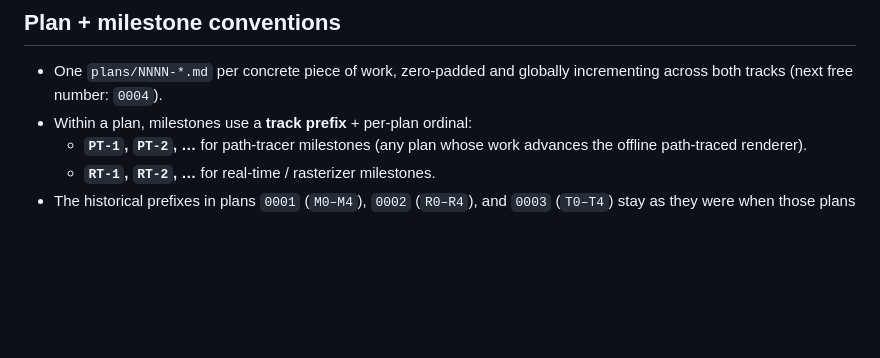
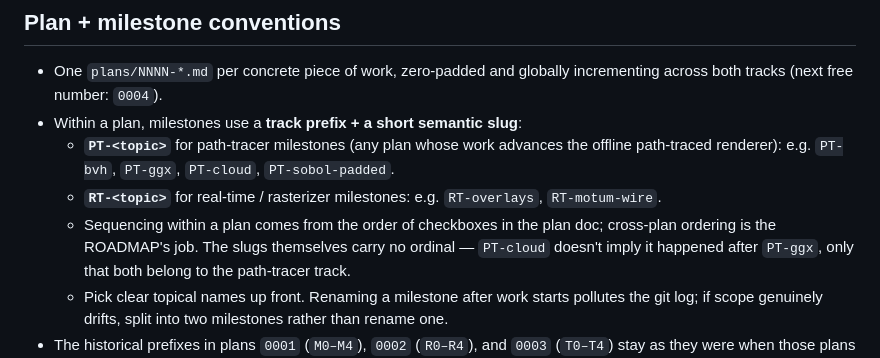
Before and after one commit to timthirion/quasi, a Markdown page: plans/ROADMAP.md, the part around one of its changes. Rendered like a GitHub page; blank space fills up the shorter version.

Commit message:
ROADMAP: switch milestone convention to semantic slugs
Replace the per-plan PT-N / RT-N proposal with PT-<topic> /
RT-<topic>: e.g. PT-bvh, PT-ggx, PT-cloud, RT-overlays, RT-motum-wire.

Numbers in M0-M4 / R0-R4 / T0-T4 were always thin abstractions over the
real topic — the milestone names ought to carry the meaning directly.
Sequencing within a plan comes from the order of checkboxes; cross-plan
order is the ROADMAP's job. The slug carries no ordinal, so PT-cloud
doesn't imply it happened before or after PT-ggx.

If scope drifts after work starts, split (PT-bvh-cpu / PT-bvh-gpu)
rather than rename. Renaming a milestone mid-plan would pollute the
git log.

Historical plans (0001-0003) keep their letter prefixes. Plans 0004+
use the semantic convention.

Co-Authored-By: Claude Opus 4.7 (1M context) <noreply@anthropic.com>

```diff
--- a/plans/ROADMAP.md
+++ b/plans/ROADMAP.md
@@ -54,9 +54,18 @@ currently in flight; Phase 4 is open.
 
 - One `plans/NNNN-*.md` per concrete piece of work, zero-padded and globally
   incrementing across both tracks (next free number: `0004`).
-- Within a plan, milestones use a **track prefix** + per-plan ordinal:
-  - **`PT-1`, `PT-2`, …** for path-tracer milestones (any plan whose work
-    advances the offline path-traced renderer).
-  - **`RT-1`, `RT-2`, …** for real-time / rasterizer milestones.
+- Within a plan, milestones use a **track prefix + a short semantic slug**:
+  - **`PT-<topic>`** for path-tracer milestones (any plan whose work
+    advances the offline path-traced renderer): e.g. `PT-bvh`, `PT-ggx`,
+    `PT-cloud`, `PT-sobol-padded`.
+  - **`RT-<topic>`** for real-time / rasterizer milestones: e.g.
+    `RT-overlays`, `RT-motum-wire`.
+  - Sequencing within a plan comes from the order of checkboxes in the
+    plan doc; cross-plan ordering is the ROADMAP's job. The slugs
+    themselves carry no ordinal — `PT-cloud` doesn't imply it happened
+    after `PT-ggx`, only that both belong to the path-tracer track.
+  - Pick clear topical names up front. Renaming a milestone after work
+    starts pollutes the git log; if scope genuinely drifts, split into
+    two milestones rather than rename one.
 - The historical prefixes in plans `0001` (`M0–M4`), `0002` (`R0–R4`), and
   `0003` (`T0–T4`) stay as they were when those plans shipped — renaming
```
Also changed, not shown: other parts of plans/ROADMAP.md (+2 -2 lines).
